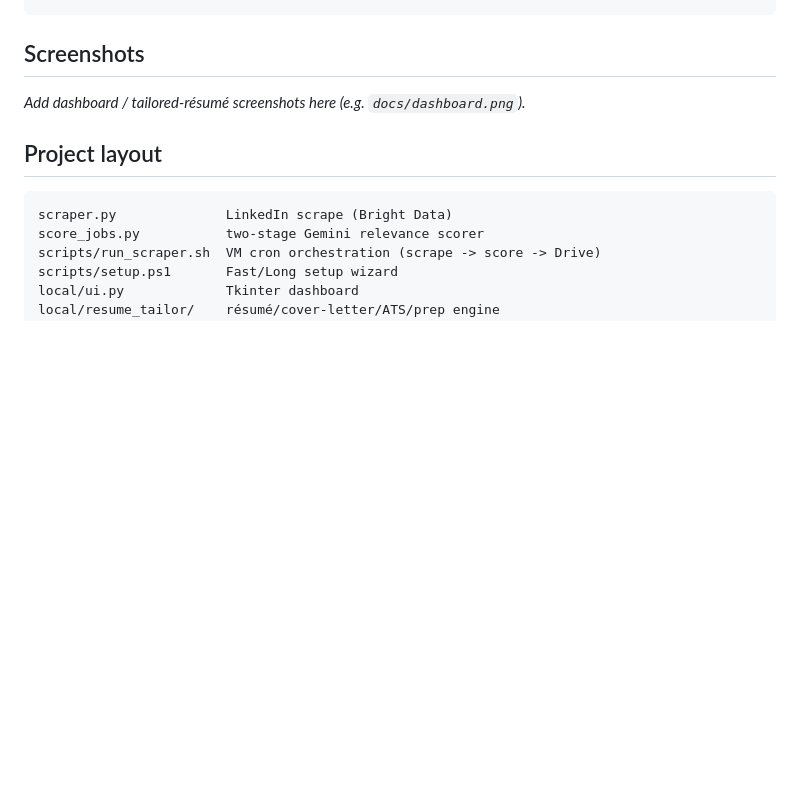
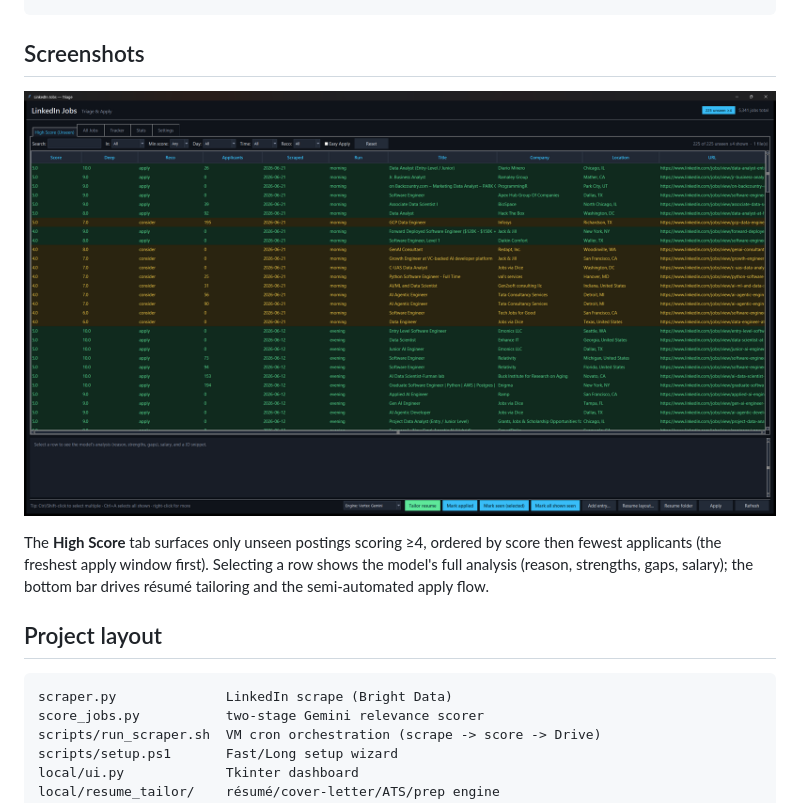
Before and after one commit to yib7/INployed, a Markdown page: README.md, the part around the change. GitHub-like rendering; pictures changed too: docs/dashboard.png (added); blank space fills up the shorter version.

Commit message:
docs: add dashboard screenshot and pin Python runtime
Embed a screenshot of the triage dashboard (high-score jobs with LLM scores and apply/consider recommendations) in the README, and add a .python-version pinning the runtime to 3.14.0.

````diff
--- a/README.md
+++ b/README.md
@@ -175,7 +175,12 @@ python tests/smoke_ui.py  # dashboard smoke test (a window flashes briefly)
 ```
 
 ## Screenshots
-_Add dashboard / tailored-résumé screenshots here (e.g. `docs/dashboard.png`)._
+![The triage dashboard showing high-score jobs with LLM relevance scores, deep scores, and apply/consider recommendations](docs/dashboard.png)
+
+The **High Score** tab surfaces only unseen postings scoring ≥4, ordered by score then
+fewest applicants (the freshest apply window first). Selecting a row shows the model's
+full analysis (reason, strengths, gaps, salary); the bottom bar drives résumé tailoring
+and the semi-automated apply flow.
 
 ## Project layout
 ```
````
Also changed, not shown: 1 other file.
